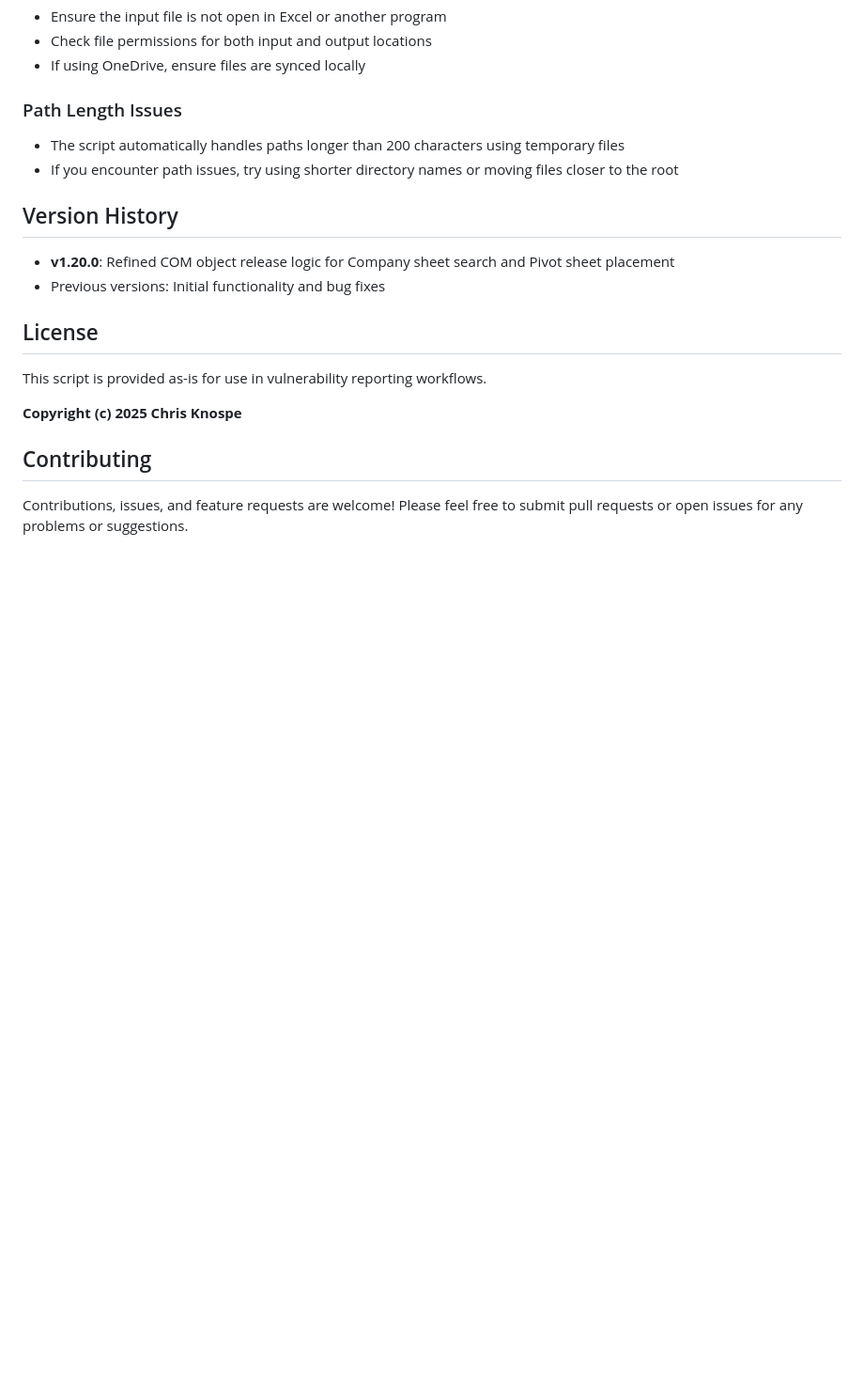
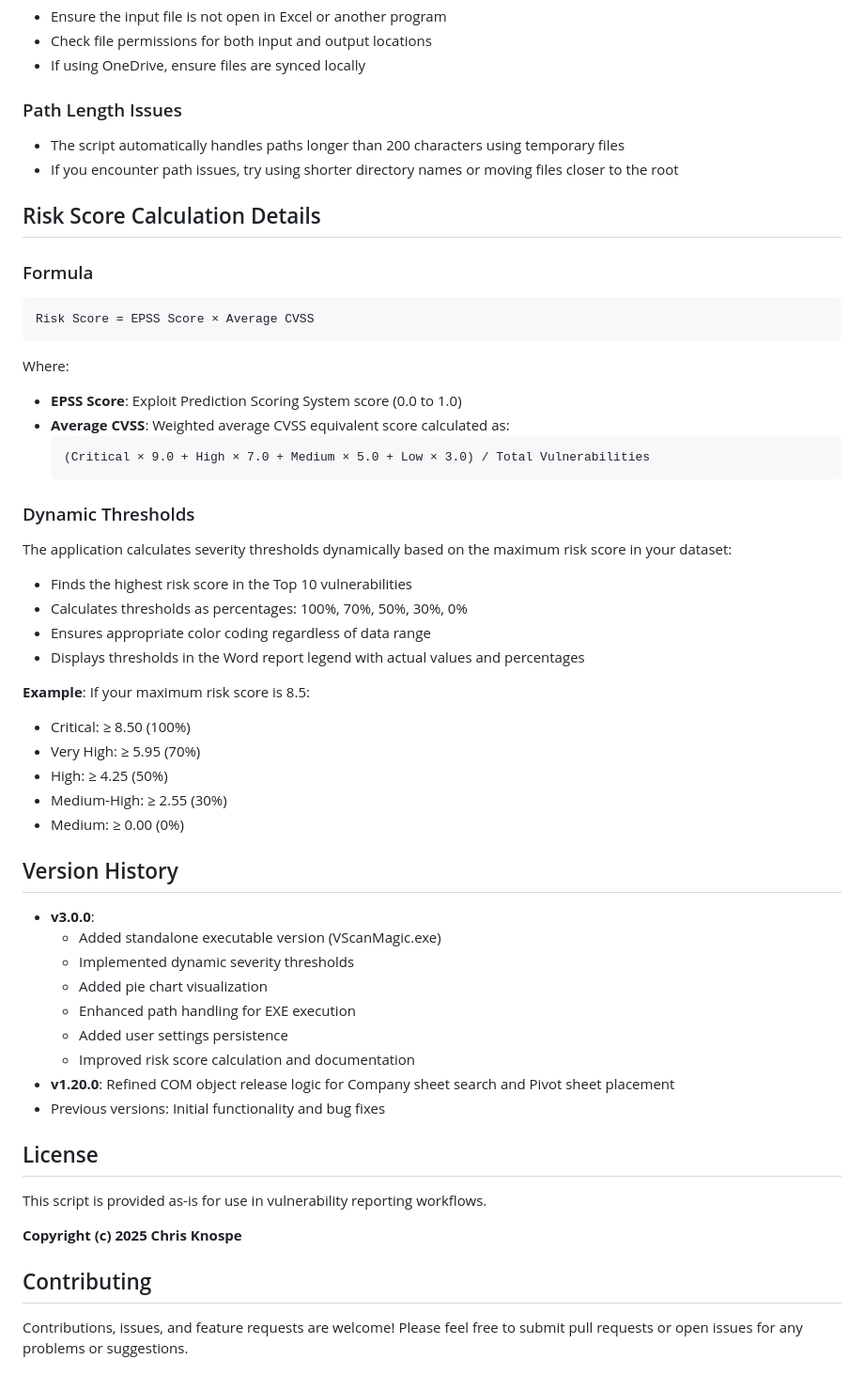
Before and after one commit to monobrau/vscanmagic, a Markdown page: README.md, the part around the change printed below. Shown: that part at 94% size. GitHub-like rendering; blank space fills up the shorter version.

````diff
--- a/README.md
+++ b/README.md
@@ -244,8 +267,43 @@ The script adds a color-coded key indicating remediation status:
 - The script automatically handles paths longer than 200 characters using temporary files
 - If you encounter path issues, try using shorter directory names or moving files closer to the root
 
+## Risk Score Calculation Details
+
+### Formula
+```
+Risk Score = EPSS Score × Average CVSS
+```
+
+Where:
+- **EPSS Score**: Exploit Prediction Scoring System score (0.0 to 1.0)
+- **Average CVSS**: Weighted average CVSS equivalent score calculated as:
+  ```
+  (Critical × 9.0 + High × 7.0 + Medium × 5.0 + Low × 3.0) / Total Vulnerabilities
+  ```
+
+### Dynamic Thresholds
+The application calculates severity thresholds dynamically based on the maximum risk score in your dataset:
+- Finds the highest risk score in the Top 10 vulnerabilities
+- Calculates thresholds as percentages: 100%, 70%, 50%, 30%, 0%
+- Ensures appropriate color coding regardless of data range
+- Displays thresholds in the Word report legend with actual values and percentages
+
+**Example**: If your maximum risk score is 8.5:
+- Critical: ≥ 8.50 (100%)
+- Very High: ≥ 5.95 (70%)
+- High: ≥ 4.25 (50%)
+- Medium-High: ≥ 2.55 (30%)
+- Medium: ≥ 0.00 (0%)
+
 ## Version History
 
+- **v3.0.0**:
+  - Added standalone executable version (VScanMagic.exe)
+  - Implemented dynamic severity thresholds
+  - Added pie chart visualization
+  - Enhanced path handling for EXE execution
+  - Added user settings persistence
+  - Improved risk score calculation and documentation
 - **v1.20.0**: Refined COM object release logic for Company sheet search and Pivot sheet placement
 - Previous versions: Initial functionality and bug fixes
 
````
Also changed, not shown: other parts of README.md (+33 -10 lines).
